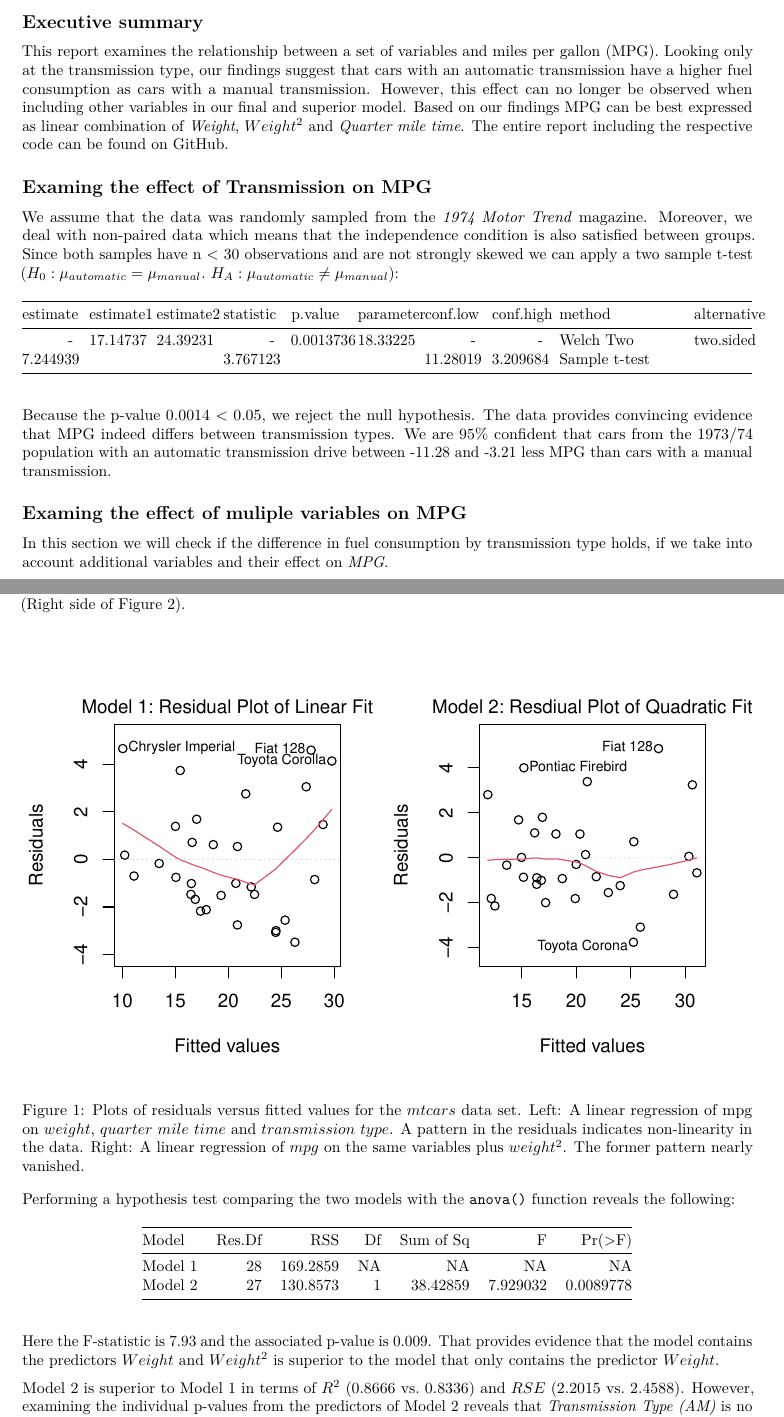
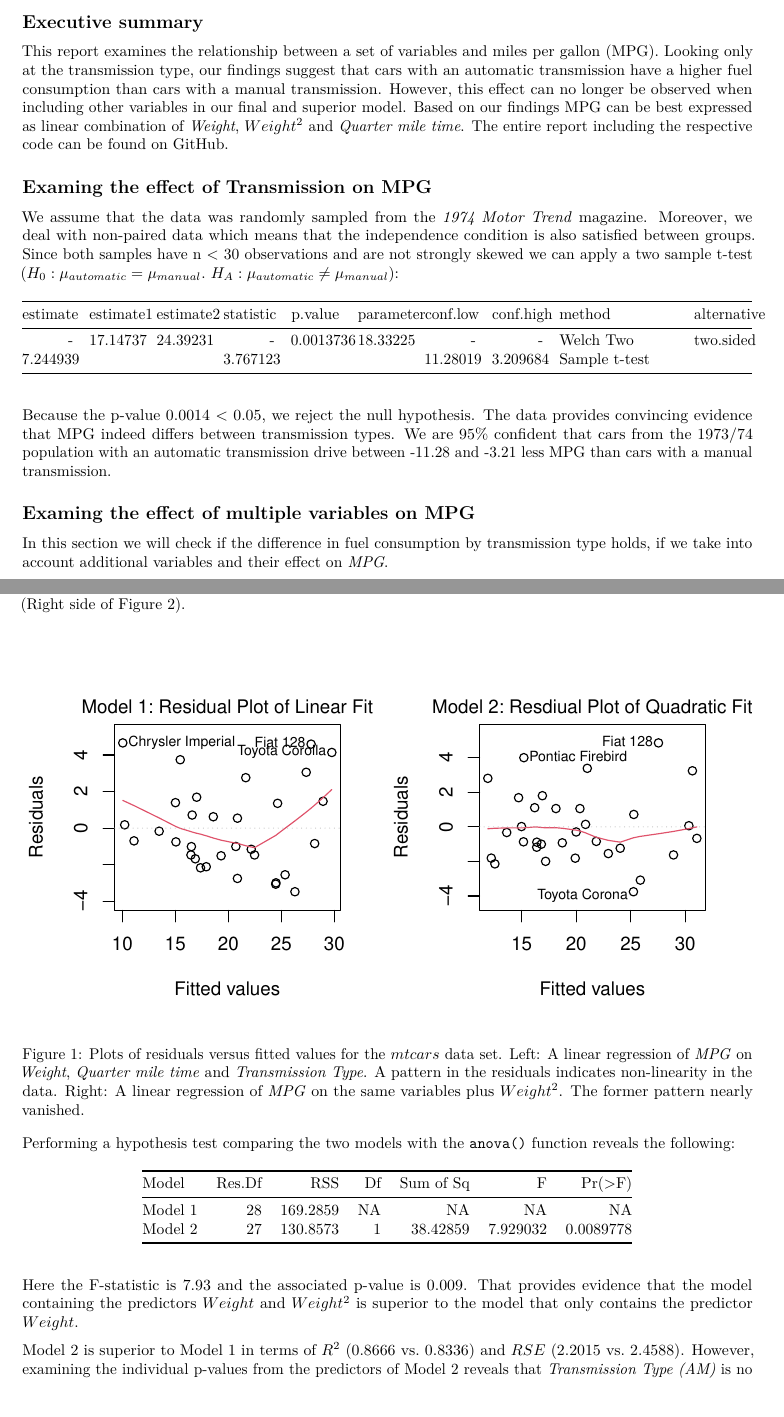
Before and after one commit to alex23lemm/Regression-Models-Project, an R Markdown document (mtcars_analysis.Rmd): two parts of pages 1 and 2 of 3, joined at a grey line, cut so that both start at the same text, the shorter picture padded with empty space. Rendered offline with R 4.5, knitr and Pandoc, then LaTeX, with nearby package versions.

Commit message:
Correct typos

````diff
--- a/mtcars_analysis.Rmd
+++ b/mtcars_analysis.Rmd
@@ -22,7 +22,7 @@ library(knitr)
 
 ## Executive summary
 
-This report examines the relationship between a set of variables and miles per gallon (MPG). Looking only at the transmission type, our findings suggest that cars with an automatic transmission have a higher fuel consumption as cars with a manual transmission. However, this effect can no longer be observed when including other variables in our final and superior model. Based on our findings MPG can be best expressed as linear combination of *Weight*, $Weight^{2}$ and *Quarter mile time*. The entire report including the respective code can be found on [GitHub](https://github.com/alex23lemm/Regression-Models-Project).
+This report examines the relationship between a set of variables and miles per gallon (MPG). Looking only at the transmission type, our findings suggest that cars with an automatic transmission have a higher fuel consumption than cars with a manual transmission. However, this effect can no longer be observed when including other variables in our final and superior model. Based on our findings MPG can be best expressed as linear combination of *Weight*, $Weight^{2}$ and *Quarter mile time*. The entire report including the respective code can be found on [GitHub](https://github.com/alex23lemm/Regression-Models-Project).
 
 ## Examing the effect of Transmission on MPG
 
@@ -37,7 +37,7 @@ kable(tt)
 
 Because the p-value `r round(tt$p.value, digits = 4)` < 0.05, we reject the null hypothesis. The data provides convincing evidence that MPG indeed differs between transmission types. We are 95% confident that cars from the 1973/74 population with an automatic transmission drive between `r round(tt$conf.low, digits = 2)` and `r round(tt$conf.high, digits = 2)` less MPG than cars with a manual transmission.
 
-## Examing the effect of muliple variables on MPG
+## Examing the effect of multiple variables on MPG
 
 In this section we will check if the difference in fuel consumption by transmission type holds, if we take into account additional variables and their effect on *MPG*.
 
@@ -81,7 +81,7 @@ av_output$p.value <- av_output$`Pr(>F)`
 
 ```
 
-Here the F-statistic is `r round(av_output$F[2], digits = 2)` and the associated p-value is `r round(av_output$p.value[2], digits = 4)`. That provides evidence that the model contains the predictors $Weight$ and $Weight^{2}$ is superior to the model that only contains the predictor $Weight$.
+Here the F-statistic is `r round(av_output$F[2], digits = 2)` and the associated p-value is `r round(av_output$p.value[2], digits = 4)`. That provides evidence that the model containing the predictors $Weight$ and $Weight^{2}$ is superior to the model that only contains the predictor $Weight$.
 
 ```{r echo=FALSE}
 
````
Also changed, not shown: mtcars_analysis.Rmd (2 more changed lines).
